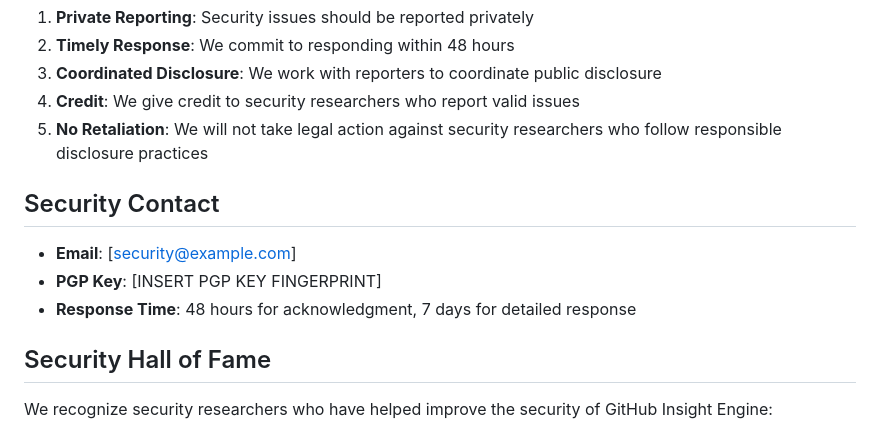
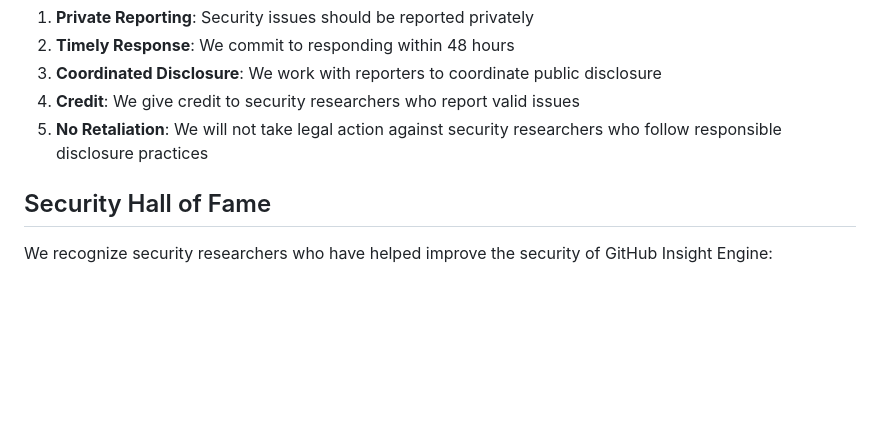
Before and after one commit to usernamap/gh-insight-engine, a Markdown page: SECURITY.md, the part around the change. GitHub-like rendering; blank space fills up the shorter version.

```diff
--- a/SECURITY.md
+++ b/SECURITY.md
@@ -84,12 +84,6 @@ We follow responsible disclosure practices:
 4. **Credit**: We give credit to security researchers who report valid issues
 5. **No Retaliation**: We will not take legal action against security researchers who follow responsible disclosure practices
 
-## Security Contact
-
-- **Email**: [security@example.com]
-- **PGP Key**: [INSERT PGP KEY FINGERPRINT]
-- **Response Time**: 48 hours for acknowledgment, 7 days for detailed response
-
 ## Security Hall of Fame
 
 We recognize security researchers who have helped improve the security of GitHub Insight Engine:
```
